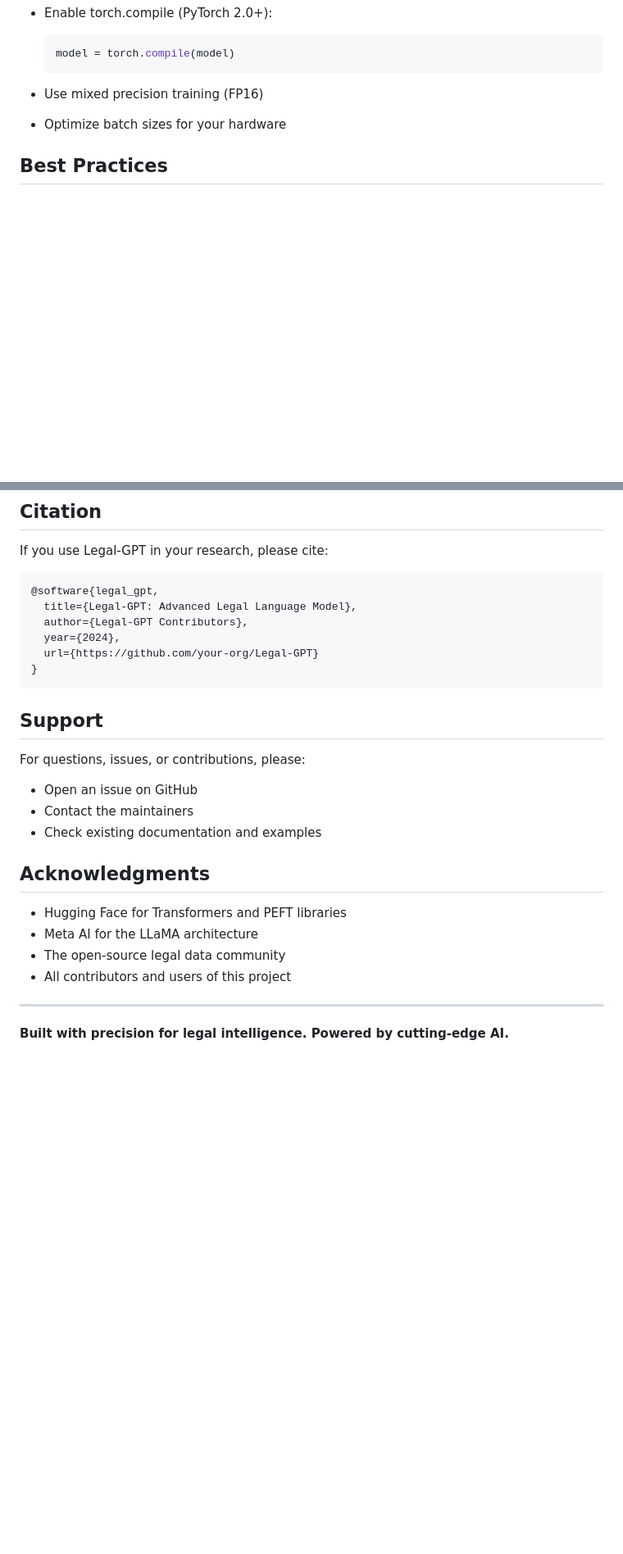
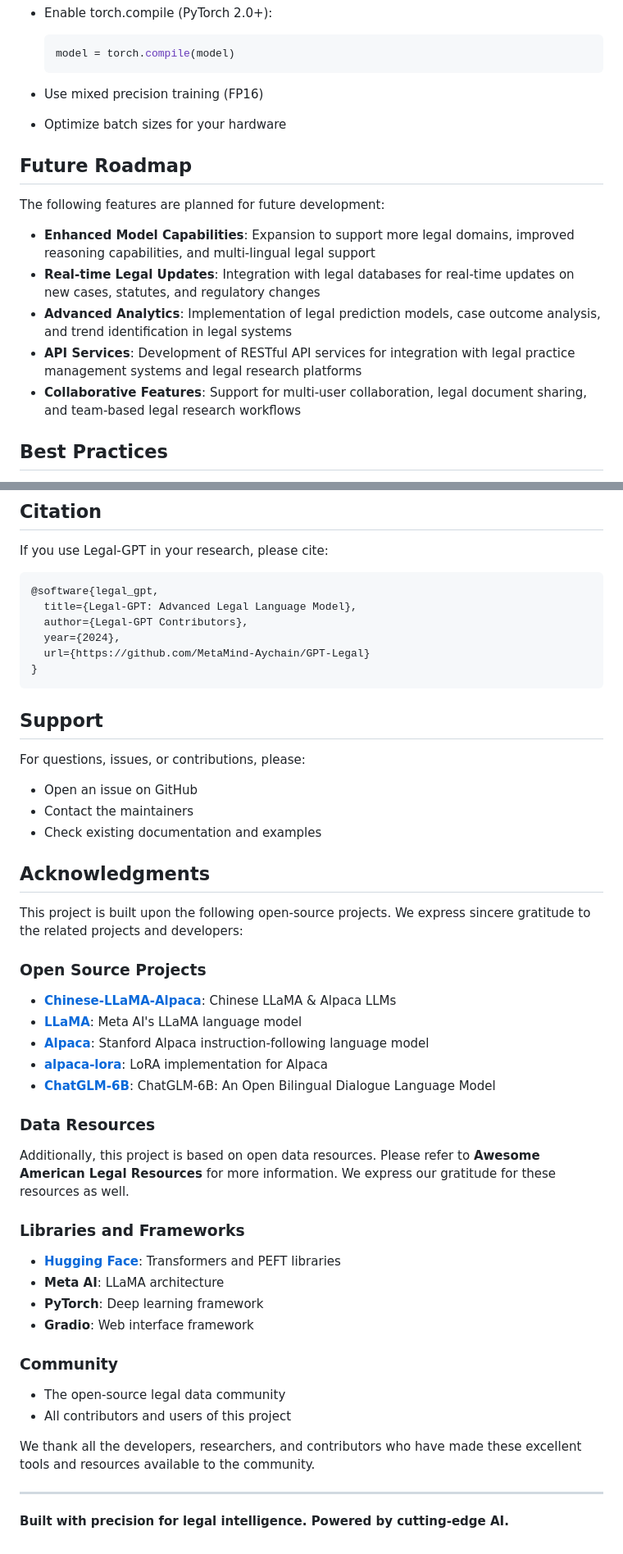
Before and after one commit to MetaMind-Aychain/GPT-Legal, a Markdown page: README.md, 2 parts joined by grey strips. Shown: that part at 82% size. GitHub-like rendering; blank space fills up the shorter version.

````diff
--- a/README.md
+++ b/README.md
@@ -292,6 +328,16 @@ results = evaluate_model(
 - Use mixed precision training (FP16)
 - Optimize batch sizes for your hardware
 
+## Future Roadmap
+
+The following features are planned for future development:
+
+- **Enhanced Model Capabilities**: Expansion to support more legal domains, improved reasoning capabilities, and multi-lingual legal support
+- **Real-time Legal Updates**: Integration with legal databases for real-time updates on new cases, statutes, and regulatory changes
+- **Advanced Analytics**: Implementation of legal prediction models, case outcome analysis, and trend identification in legal systems
+- **API Services**: Development of RESTful API services for integration with legal practice management systems and legal research platforms
+- **Collaborative Features**: Support for multi-user collaboration, legal document sharing, and team-based legal research workflows
+
 ## Best Practices
 
 1. **Data Quality**: Ensure high-quality, diverse legal training data
@@ -327,7 +373,7 @@ If you use Legal-GPT in your research, please cite:
   title={Legal-GPT: Advanced Legal Language Model},
   author={Legal-GPT Contributors},
   year={2024},
-  url={https://github.com/your-org/Legal-GPT}
+  url={https://github.com/MetaMind-Aychain/GPT-Legal}
 }
 ```
 
@@ -341,10 +387,33 @@ For questions, issues, or contributions, please:
 
 ## Acknowledgments
 
-- Hugging Face for Transformers and PEFT libraries
-- Meta AI for the LLaMA architecture
+This project is built upon the following open-source projects. We express sincere gratitude to the related projects and developers:
+
+### Open Source Projects
+
+- **[Chinese-LLaMA-Alpaca](https://github.com/ymcui/Chinese-LLaMA-Alpaca)**: Chinese LLaMA & Alpaca LLMs
+- **[LLaMA](https://github.com/facebookresearch/llama)**: Meta AI's LLaMA language model
+- **[Alpaca](https://github.com/tatsu-lab/stanford_alpaca)**: Stanford Alpaca instruction-following language model
+- **[alpaca-lora](https://github.com/tloen/alpaca-lora)**: LoRA implementation for Alpaca
+- **[ChatGLM-6B](https://github.com/THUDM/ChatGLM-6B)**: ChatGLM-6B: An Open Bilingual Dialogue Language Model
+
+### Data Resources
+
+Additionally, this project is based on open data resources. Please refer to **Awesome American Legal Resources** for more information. We express our gratitude for these resources as well.
+
+### Libraries and Frameworks
+
+- **[Hugging Face](https://huggingface.co/)**: Transformers and PEFT libraries
+- **Meta AI**: LLaMA architecture
+- **PyTorch**: Deep learning framework
+- **Gradio**: Web interface framework
+
+### Community
+
 - The open-source legal data community
 - All contributors and users of this project
+
+We thank all the developers, researchers, and contributors who have made these excellent tools and resources available to the community.
 
 ---
 
````
Also changed, not shown: other parts of README.md (+41 -5 lines).
